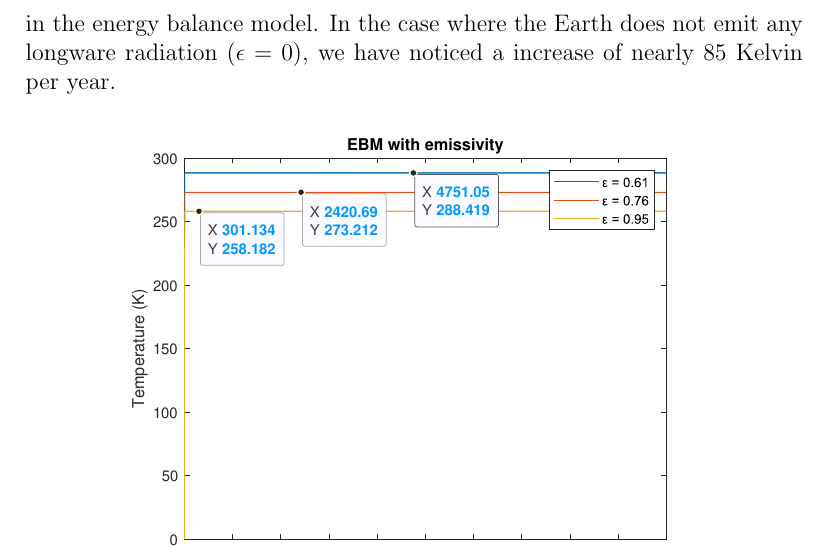
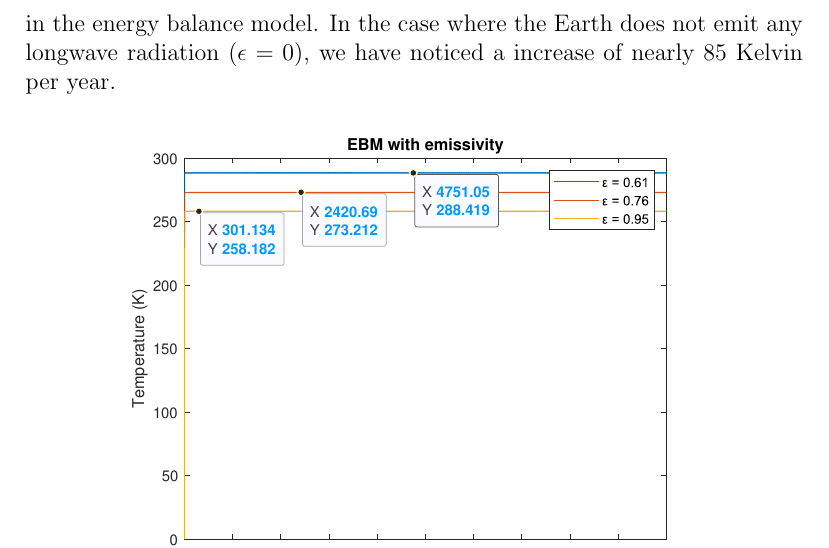
Before and after one commit to nobourge/earth-global-average-temperature-evolution-modelisation, a LaTeX document (doc/out/report.tex): part of page 5 of 9, cut so that both start at the same text. Compiled offline with pdfLaTeX.

Commit message:
Update report.tex longwave typo

```diff
--- a/doc/out/report.tex
+++ b/doc/out/report.tex
@@ -100,7 +100,7 @@ The equilibrium temperature of the system, considering emissivity in the Energy
 % \end{itemize}
 
 This equilibrium temperature is much closer to the actual average surface temperature of the Earth, demonstrating the significant impact of emissivity
-in the energy balance model. In the case where the Earth does not emit any longware radiation ($\epsilon=0$), we have noticed a increase of nearly 85 Kelvin per year.
+in the energy balance model. In the case where the Earth does not emit any longwave radiation ($\epsilon=0$), we have noticed a increase of nearly 85 Kelvin per year.
 
 \begin{figure}[H]
     \centering
```
